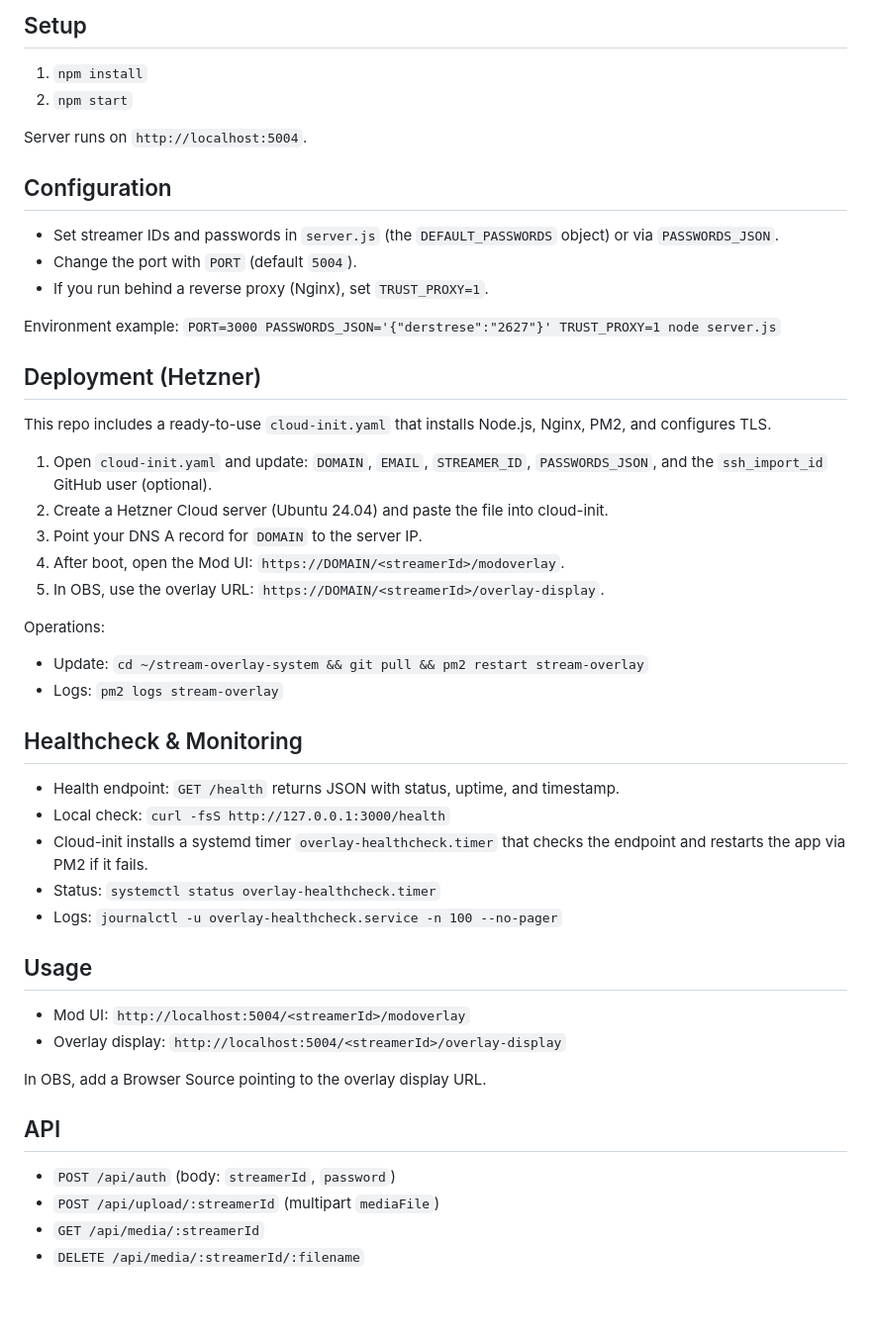
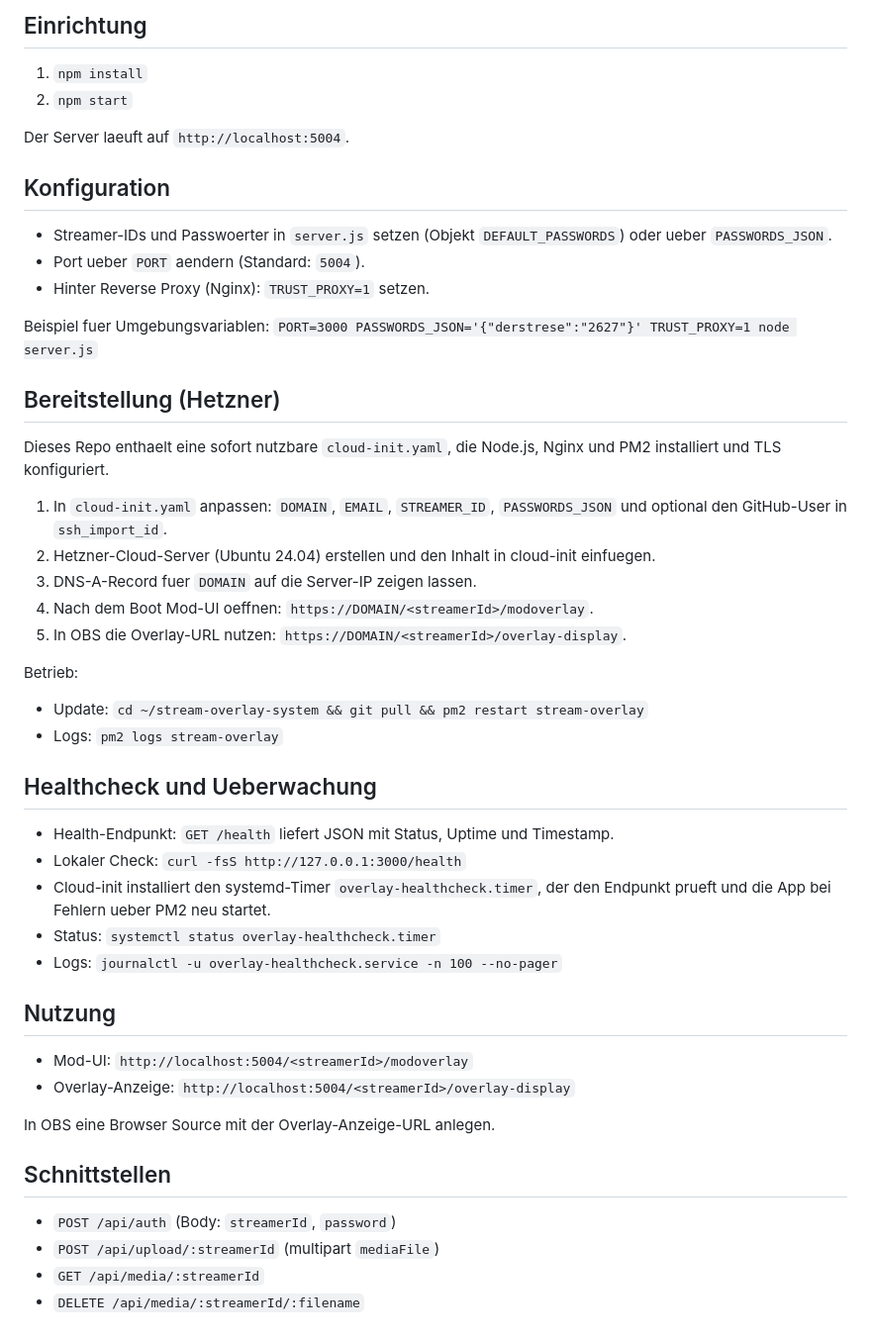
Before and after one commit to Floppy5004/stream-overlay-system, a Markdown page: README.md, the part around the change printed below. Shown: that part at 99% size. Drawn GitHub-style; blank space fills up the shorter version.

```diff
--- a/README.md
+++ b/README.md
@@ -16,46 +16,46 @@ Remote overlay control system for Twitch/YouTube streams. Provides a password-pr
 
-## Setup
+## Einrichtung
 1. `npm install`
 2. `npm start`
 
-Server runs on `http://localhost:5004`.
+Der Server laeuft auf `http://localhost:5004`.
 
-## Configuration
-- Set streamer IDs and passwords in `server.js` (the `DEFAULT_PASSWORDS` object) or via `PASSWORDS_JSON`.
-- Change the port with `PORT` (default `5004`).
-- If you run behind a reverse proxy (Nginx), set `TRUST_PROXY=1`.
+## Konfiguration
+- Streamer-IDs und Passwoerter in `server.js` setzen (Objekt `DEFAULT_PASSWORDS`) oder ueber `PASSWORDS_JSON`.
+- Port ueber `PORT` aendern (Standard: `5004`).
+- Hinter Reverse Proxy (Nginx): `TRUST_PROXY=1` setzen.
 
-Environment example:
+Beispiel fuer Umgebungsvariablen:
 `PORT=3000 PASSWORDS_JSON='{"derstrese":"2627"}' TRUST_PROXY=1 node server.js`
 
-## Deployment (Hetzner)
-This repo includes a ready-to-use `cloud-init.yaml` that installs Node.js, Nginx, PM2, and configures TLS.
+## Bereitstellung (Hetzner)
+Dieses Repo enthaelt eine sofort nutzbare `cloud-init.yaml`, die Node.js, Nginx und PM2 installiert und TLS konfiguriert.
 
-1. Open `cloud-init.yaml` and update: `DOMAIN`, `EMAIL`, `STREAMER_ID`, `PASSWORDS_JSON`, and the `ssh_import_id` GitHub user (optional).
-2. Create a Hetzner Cloud server (Ubuntu 24.04) and paste the file into cloud-init.
-3. Point your DNS A record for `DOMAIN` to the server IP.
-4. After boot, open the Mod UI: `https://DOMAIN/<streamerId>/modoverlay`.
-5. In OBS, use the overlay URL: `https://DOMAIN/<streamerId>/overlay-display`.
+1. In `cloud-init.yaml` anpassen: `DOMAIN`, `EMAIL`, `STREAMER_ID`, `PASSWORDS_JSON` und optional den GitHub-User in `ssh_import_id`.
+2. Hetzner-Cloud-Server (Ubuntu 24.04) erstellen und den Inhalt in cloud-init einfuegen.
+3. DNS-A-Record fuer `DOMAIN` auf die Server-IP zeigen lassen.
+4. Nach dem Boot Mod-UI oeffnen: `https://DOMAIN/<streamerId>/modoverlay`.
+5. In OBS die Overlay-URL nutzen: `https://DOMAIN/<streamerId>/overlay-display`.
 
-Operations:
+Betrieb:
 - Update: `cd ~/stream-overlay-system && git pull && pm2 restart stream-overlay`
 - Logs: `pm2 logs stream-overlay`
 
-## Healthcheck & Monitoring
-- Health endpoint: `GET /health` returns JSON with status, uptime, and timestamp.
-- Local check: `curl -fsS http://127.0.0.1:3000/health`
-- Cloud-init installs a systemd timer `overlay-healthcheck.timer` that checks the endpoint and restarts the app via PM2 if it fails.
+## Healthcheck und Ueberwachung
+- Health-Endpunkt: `GET /health` liefert JSON mit Status, Uptime und Timestamp.
+- Lokaler Check: `curl -fsS http://127.0.0.1:3000/health`
+- Cloud-init installiert den systemd-Timer `overlay-healthcheck.timer`, der den Endpunkt prueft und die App bei Fehlern ueber PM2 neu startet.
 - Status: `systemctl status overlay-healthcheck.timer`
 - Logs: `journalctl -u overlay-healthcheck.service -n 100 --no-pager`
 
-## Usage
-- Mod UI: `http://localhost:5004/<streamerId>/modoverlay`
-- Overlay display: `http://localhost:5004/<streamerId>/overlay-display`
+## Nutzung
+- Mod-UI: `http://localhost:5004/<streamerId>/modoverlay`
+- Overlay-Anzeige: `http://localhost:5004/<streamerId>/overlay-display`
 
-In OBS, add a Browser Source pointing to the overlay display URL.
+In OBS eine Browser Source mit der Overlay-Anzeige-URL anlegen.
 
-## API
-- `POST /api/auth` (body: `streamerId`, `password`)
+## Schnittstellen
+- `POST /api/auth` (Body: `streamerId`, `password`)
 - `POST /api/upload/:streamerId` (multipart `mediaFile`)
 - `GET /api/media/:streamerId`
 - `DELETE /api/media/:streamerId/:filename`
```
Also changed, not shown: other parts of README.md (+11 -11 lines), assets/preview.png.
